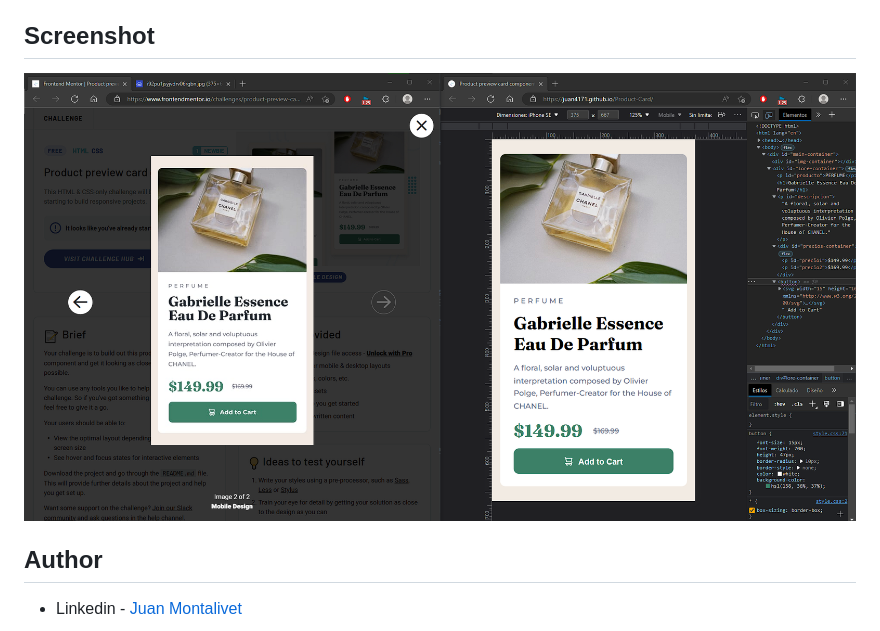
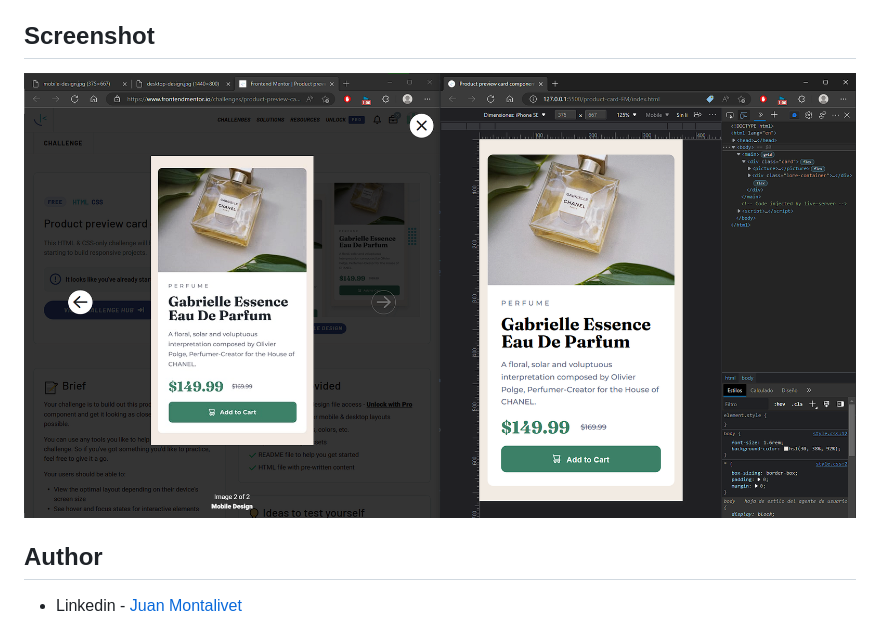
Before and after one commit to juan4171/Product-Card, a Markdown page: README.md, the part around the change. GitHub-like rendering; pictures changed too: images/Captura de pantalla 2023-02-04 001345.png (deleted), images/CapturaPantallaFm.png (added).

Commit message:
actualizo readme.md

```diff
--- a/README.md
+++ b/README.md
@@ -20,7 +20,7 @@ Users should be able to:
 
 ## Screenshot
 
-![](images/Captura%20de%20pantalla%202023-02-04%20001345.png)
+![](images/CapturaPantallaFm.png)
 
 ## Author
 
```
